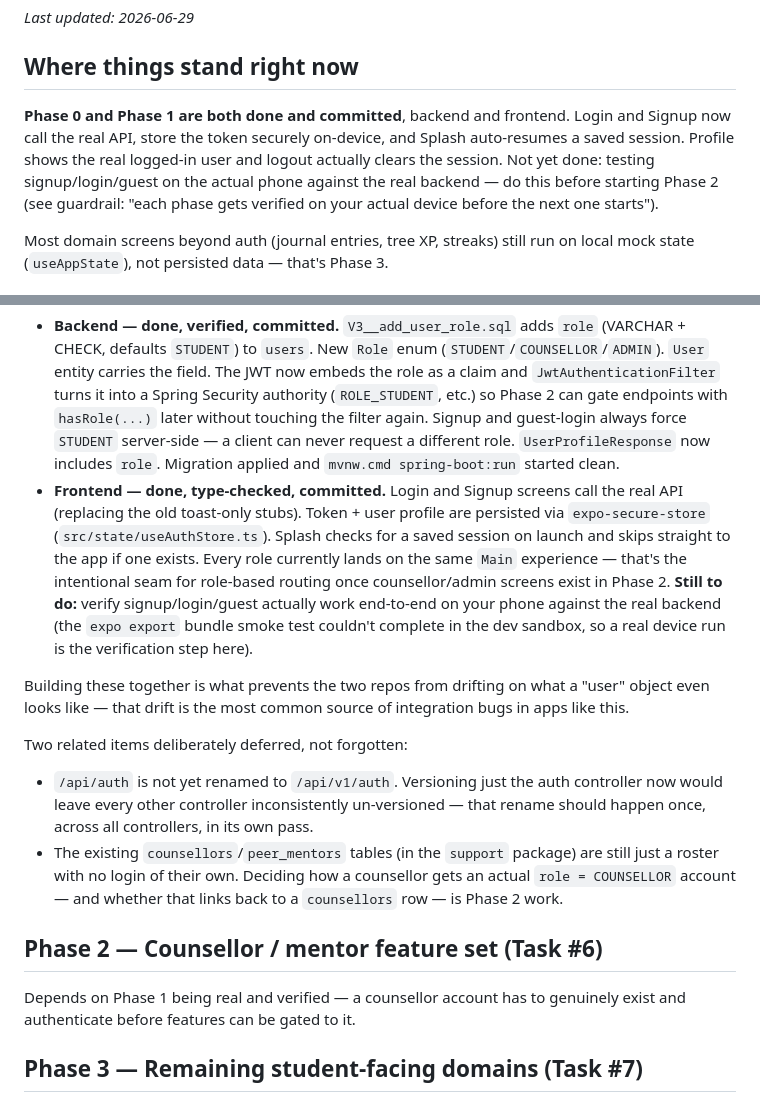
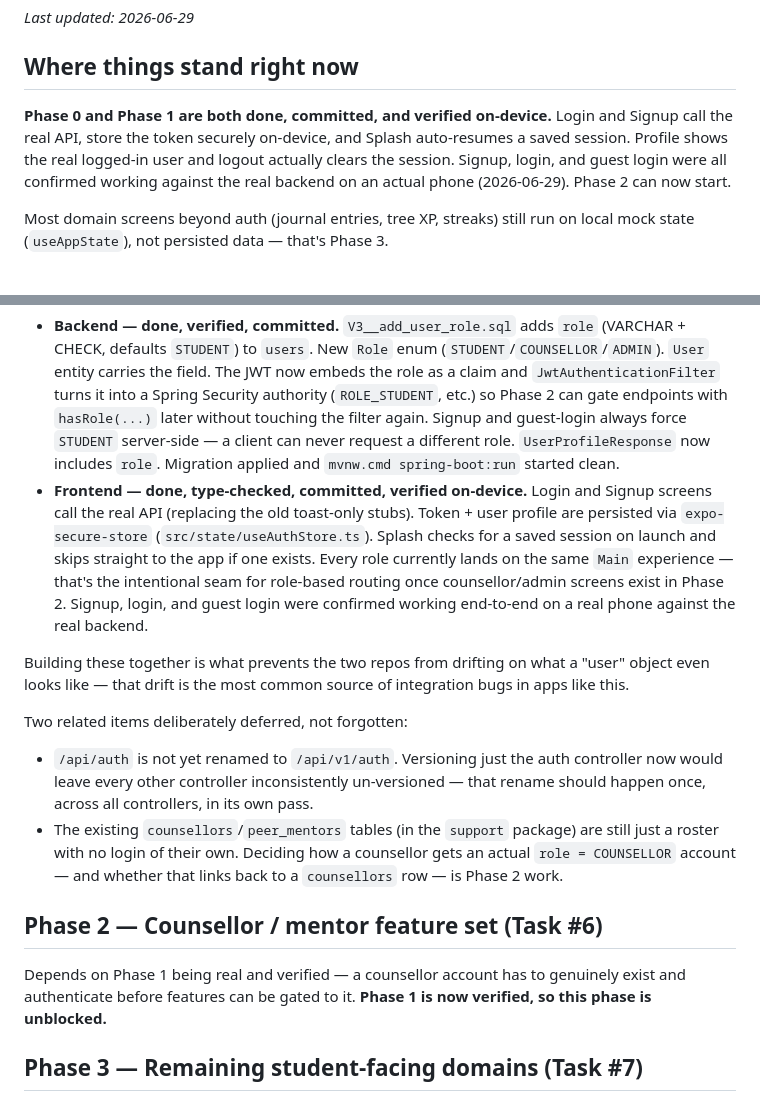
Before and after one commit to Orleans-Barnes/moodmate-app, a Markdown page: IMPLEMENTATION_PLAN.md, 2 parts joined by grey strips. Drawn GitHub-style.

Commit message:
Mark Phase 1 as verified on-device; Phase 2 unblocked

```diff
--- a/IMPLEMENTATION_PLAN.md
+++ b/IMPLEMENTATION_PLAN.md
@@ -4,7 +4,7 @@ _Last updated: 2026-06-29_
 
 ## Where things stand right now
 
-**Phase 0 and Phase 1 are both done and committed**, backend and frontend. Login and Signup now call the real API, store the token securely on-device, and Splash auto-resumes a saved session. Profile shows the real logged-in user and logout actually clears the session. Not yet done: testing signup/login/guest on the actual phone against the real backend — do this before starting Phase 2 (see guardrail: "each phase gets verified on your actual device before the next one starts").
+**Phase 0 and Phase 1 are both done, committed, and verified on-device.** Login and Signup call the real API, store the token securely on-device, and Splash auto-resumes a saved session. Profile shows the real logged-in user and logout actually clears the session. Signup, login, and guest login were all confirmed working against the real backend on an actual phone (2026-06-29). Phase 2 can now start.
 
 Most domain screens beyond auth (journal entries, tree XP, streaks) still run on local mock state (`useAppState`), not persisted data — that's Phase 3.
 
@@ -31,7 +31,7 @@ This is Task #10 in the tracker. Nothing in Phase 1 should start until step 2 ab
 This is the foundation everything else depends on, so it should ship as one paired piece of work, not "backend now, frontend later":
 
 - **Backend — done, verified, committed.** `V3__add_user_role.sql` adds `role` (VARCHAR + CHECK, defaults `STUDENT`) to `users`. New `Role` enum (`STUDENT`/`COUNSELLOR`/`ADMIN`). `User` entity carries the field. The JWT now embeds the role as a claim and `JwtAuthenticationFilter` turns it into a Spring Security authority (`ROLE_STUDENT`, etc.) so Phase 2 can gate endpoints with `hasRole(...)` later without touching the filter again. Signup and guest-login always force `STUDENT` server-side — a client can never request a different role. `UserProfileResponse` now includes `role`. Migration applied and `mvnw.cmd spring-boot:run` started clean.
-- **Frontend — done, type-checked, committed.** Login and Signup screens call the real API (replacing the old toast-only stubs). Token + user profile are persisted via `expo-secure-store` (`src/state/useAuthStore.ts`). Splash checks for a saved session on launch and skips straight to the app if one exists. Every role currently lands on the same `Main` experience — that's the intentional seam for role-based routing once counsellor/admin screens exist in Phase 2. **Still to do:** verify signup/login/guest actually work end-to-end on your phone against the real backend (the `expo export` bundle smoke test couldn't complete in the dev sandbox, so a real device run is the verification step here).
+- **Frontend — done, type-checked, committed, verified on-device.** Login and Signup screens call the real API (replacing the old toast-only stubs). Token + user profile are persisted via `expo-secure-store` (`src/state/useAuthStore.ts`). Splash checks for a saved session on launch and skips straight to the app if one exists. Every role currently lands on the same `Main` experience — that's the intentional seam for role-based routing once counsellor/admin screens exist in Phase 2. Signup, login, and guest login were confirmed working end-to-end on a real phone against the real backend.
 
 Building these together is what prevents the two repos from drifting on what a "user" object even looks like — that drift is the most common source of integration bugs in apps like this.
 
@@ -41,7 +41,7 @@ Two related items deliberately deferred, not forgotten:
 
 ## Phase 2 — Counsellor / mentor feature set (Task #6)
 
-Depends on Phase 1 being real and verified — a counsellor account has to genuinely exist and authenticate before features can be gated to it.
+Depends on Phase 1 being real and verified — a counsellor account has to genuinely exist and authenticate before features can be gated to it. **Phase 1 is now verified, so this phase is unblocked.**
 
 ## Phase 3 — Remaining student-facing domains (Task #7)
 
```
